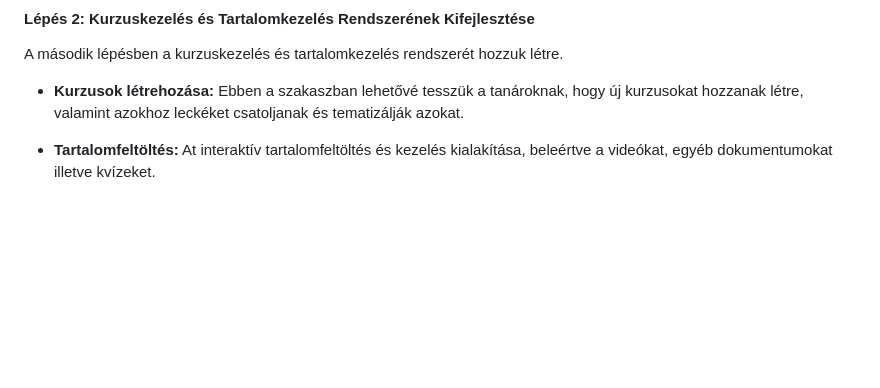
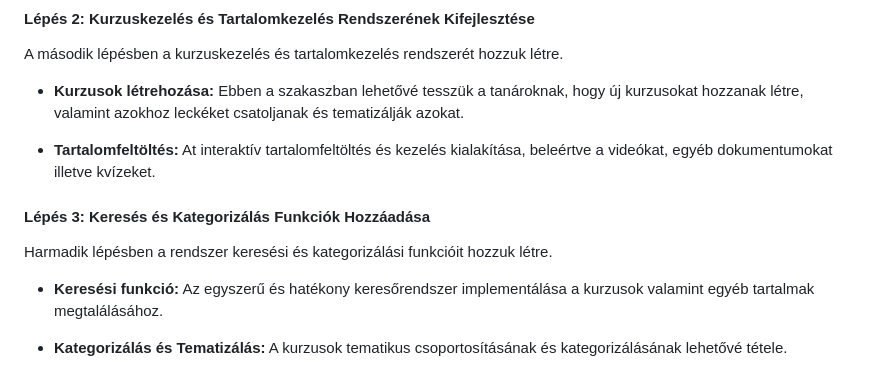
Before and after one commit to barathymarcell/big_project, a Markdown page: DOCS/rendterv.md, the part around the change. Rendered like a GitHub page; blank space fills up the shorter version.

Commit message:
Harmadik lépés was added to Fejlesztési Ütemterv in rendterv.md

```diff
--- a/DOCS/rendterv.md
+++ b/DOCS/rendterv.md
@@ -73,3 +73,10 @@ A második lépésben a kurzuskezelés és tartalomkezelés rendszerét hozzuk l
 - **Kurzusok létrehozása:** Ebben a szakaszban lehetővé tesszük a tanároknak, hogy új kurzusokat hozzanak létre, valamint azokhoz leckéket csatoljanak és tematizálják azokat.
 
 - **Tartalomfeltöltés:** At interaktív tartalomfeltöltés és kezelés kialakítása, beleértve a videókat, egyéb dokumentumokat illetve kvízeket.
+
+#### Lépés 3: Keresés és Kategorizálás Funkciók Hozzáadása
+Harmadik lépésben a rendszer keresési és kategorizálási funkcióit hozzuk létre.
+
+- **Keresési funkció:** Az egyszerű és hatékony keresőrendszer implementálása a kurzusok valamint egyéb tartalmak megtalálásához.
+
+- **Kategorizálás és Tematizálás:** A kurzusok tematikus csoportosításának és kategorizálásának lehetővé tétele.
```
